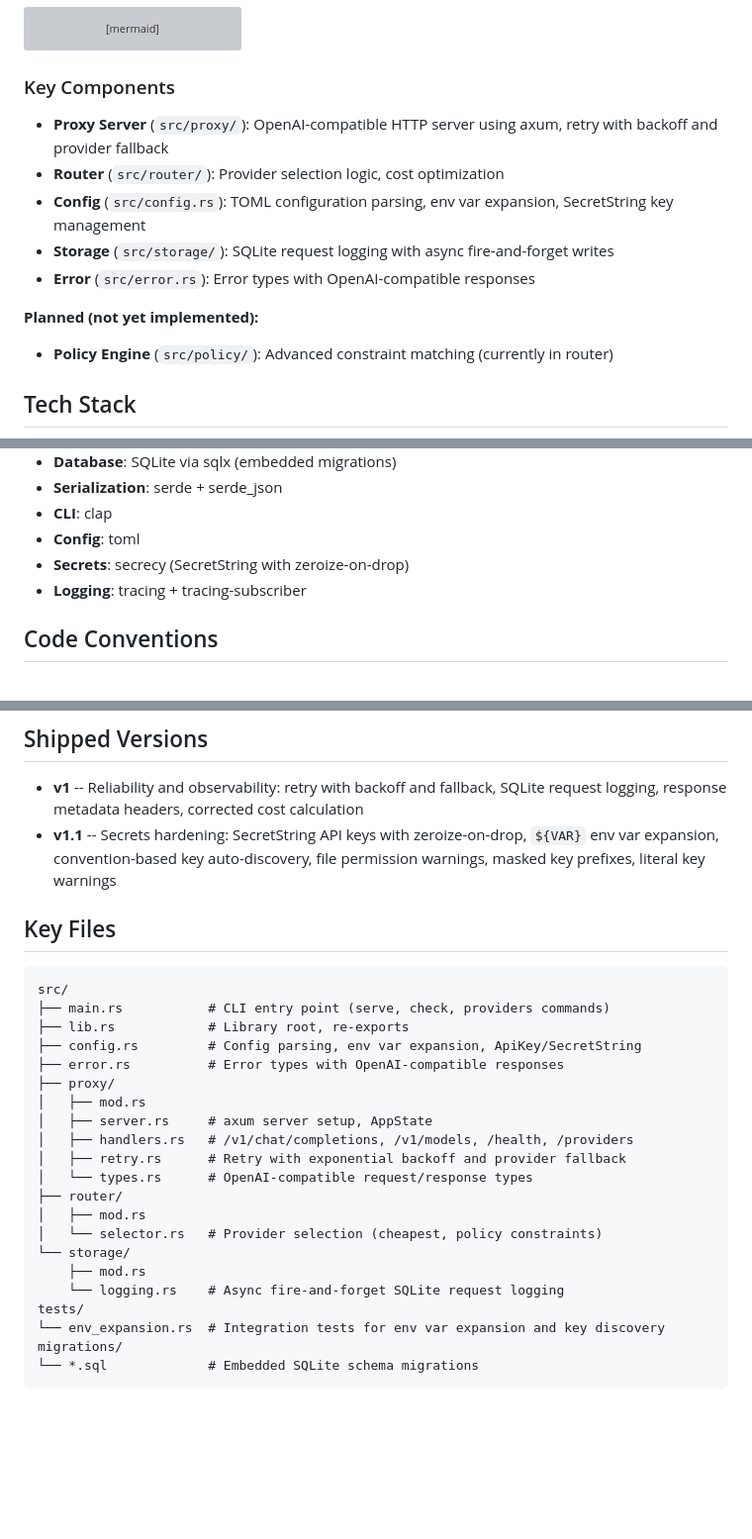
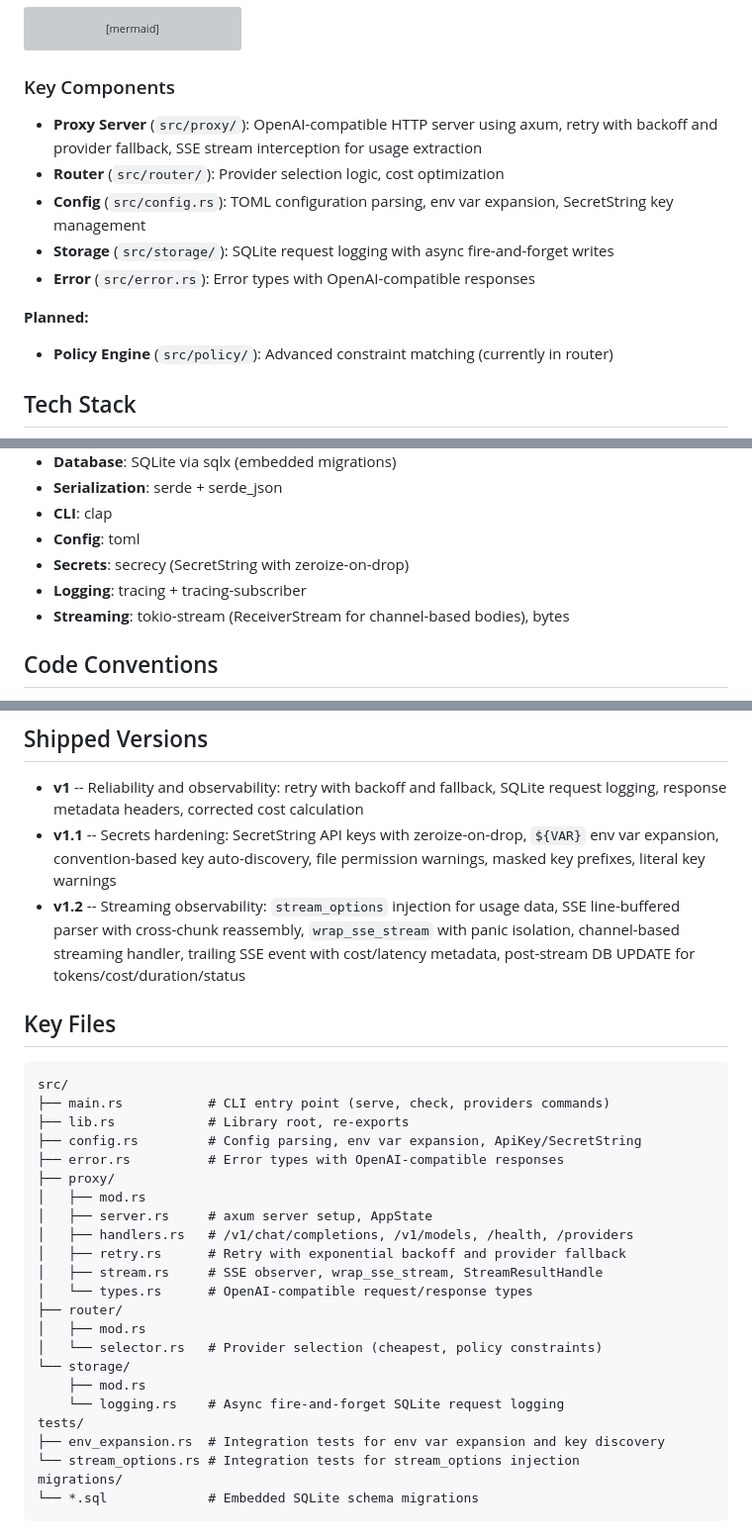
Before and after one commit to johnzilla/arbstr, a Markdown page: CLAUDE.md, 3 parts joined by grey strips. Shown at 99% size. GitHub-like rendering; blank space fills up the shorter version; grey boxes are pictures that could not be loaded.

````diff
--- a/CLAUDE.md
+++ b/CLAUDE.md
@@ -94,13 +94,13 @@ sequenceDiagram
 
 ### Key Components
 
-- **Proxy Server** (`src/proxy/`): OpenAI-compatible HTTP server using axum, retry with backoff and provider fallback
+- **Proxy Server** (`src/proxy/`): OpenAI-compatible HTTP server using axum, retry with backoff and provider fallback, SSE stream interception for usage extraction
 - **Router** (`src/router/`): Provider selection logic, cost optimization
 - **Config** (`src/config.rs`): TOML configuration parsing, env var expansion, SecretString key management
 - **Storage** (`src/storage/`): SQLite request logging with async fire-and-forget writes
 - **Error** (`src/error.rs`): Error types with OpenAI-compatible responses
 
-**Planned (not yet implemented):**
+**Planned:**
 - **Policy Engine** (`src/policy/`): Advanced constraint matching (currently in router)
 
 ## Tech Stack
@@ -114,6 +114,7 @@ sequenceDiagram
 - **Config**: toml
 - **Secrets**: secrecy (SecretString with zeroize-on-drop)
 - **Logging**: tracing + tracing-subscriber
+- **Streaming**: tokio-stream (ReceiverStream for channel-based bodies), bytes
 
 ## Code Conventions
 
@@ -214,6 +216,7 @@ CREATE TABLE token_ratios (
 
 - **v1** -- Reliability and observability: retry with backoff and fallback, SQLite request logging, response metadata headers, corrected cost calculation
 - **v1.1** -- Secrets hardening: SecretString API keys with zeroize-on-drop, `${VAR}` env var expansion, convention-based key auto-discovery, file permission warnings, masked key prefixes, literal key warnings
+- **v1.2** -- Streaming observability: `stream_options` injection for usage data, SSE line-buffered parser with cross-chunk reassembly, `wrap_sse_stream` with panic isolation, channel-based streaming handler, trailing SSE event with cost/latency metadata, post-stream DB UPDATE for tokens/cost/duration/status
 
 ## Key Files
 
@@ -228,6 +231,7 @@ src/
 │   ├── server.rs     # axum server setup, AppState
 │   ├── handlers.rs   # /v1/chat/completions, /v1/models, /health, /providers
 │   ├── retry.rs      # Retry with exponential backoff and provider fallback
+│   ├── stream.rs     # SSE observer, wrap_sse_stream, StreamResultHandle
 │   └── types.rs      # OpenAI-compatible request/response types
 ├── router/
 │   ├── mod.rs
@@ -236,7 +240,8 @@ src/
     ├── mod.rs
     └── logging.rs    # Async fire-and-forget SQLite request logging
 tests/
-└── env_expansion.rs  # Integration tests for env var expansion and key discovery
+├── env_expansion.rs  # Integration tests for env var expansion and key discovery
+└── stream_options.rs # Integration tests for stream_options injection
 migrations/
 └── *.sql             # Embedded SQLite schema migrations
 ```
````
Also changed, not shown: other parts of CLAUDE.md (+1 -0 lines), README.md (+5 -3 lines).
